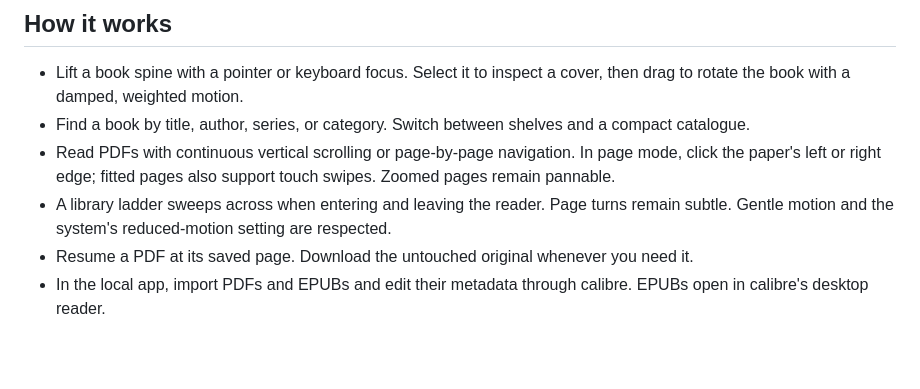
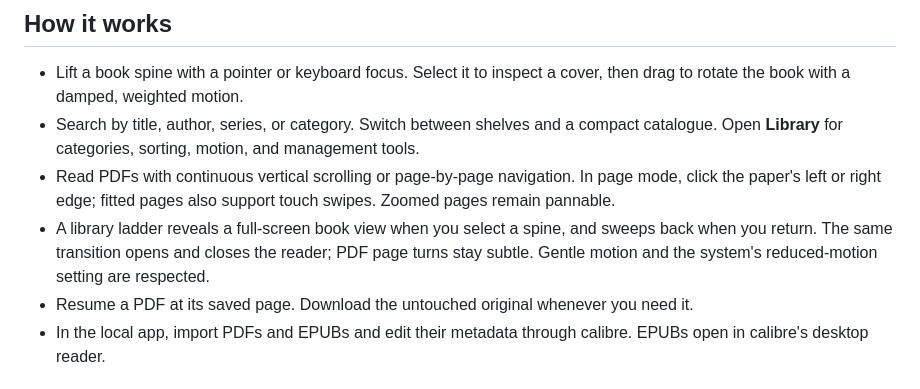
Before and after one commit to slimtalian/theden, a Markdown page: README.md, the part around the change. Drawn GitHub-style; blank space fills up the shorter version.

Commit message:
Document the Library drawer and book transitions
Updated the README to clarify search functionality and library ladder transitions.

```diff
--- a/README.md
+++ b/README.md
@@ -11,9 +11,9 @@ The Den is a local library companion to [Tumbleweed](https://slimtalian.github.i
 ## How it works
 
 - Lift a book spine with a pointer or keyboard focus. Select it to inspect a cover, then drag to rotate the book with a damped, weighted motion.
-- Find a book by title, author, series, or category. Switch between shelves and a compact catalogue.
+- Search by title, author, series, or category. Switch between shelves and a compact catalogue. Open **Library** for categories, sorting, motion, and management tools.
 - Read PDFs with continuous vertical scrolling or page-by-page navigation. In page mode, click the paper's left or right edge; fitted pages also support touch swipes. Zoomed pages remain pannable.
-- A library ladder sweeps across when entering and leaving the reader. Page turns remain subtle. Gentle motion and the system's reduced-motion setting are respected.
+- A library ladder reveals a full-screen book view when you select a spine, and sweeps back when you return. The same transition opens and closes the reader; PDF page turns stay subtle. Gentle motion and the system's reduced-motion setting are respected.
 - Resume a PDF at its saved page. Download the untouched original whenever you need it.
 - In the local app, import PDFs and EPUBs and edit their metadata through calibre. EPUBs open in calibre's desktop reader.
 
```
